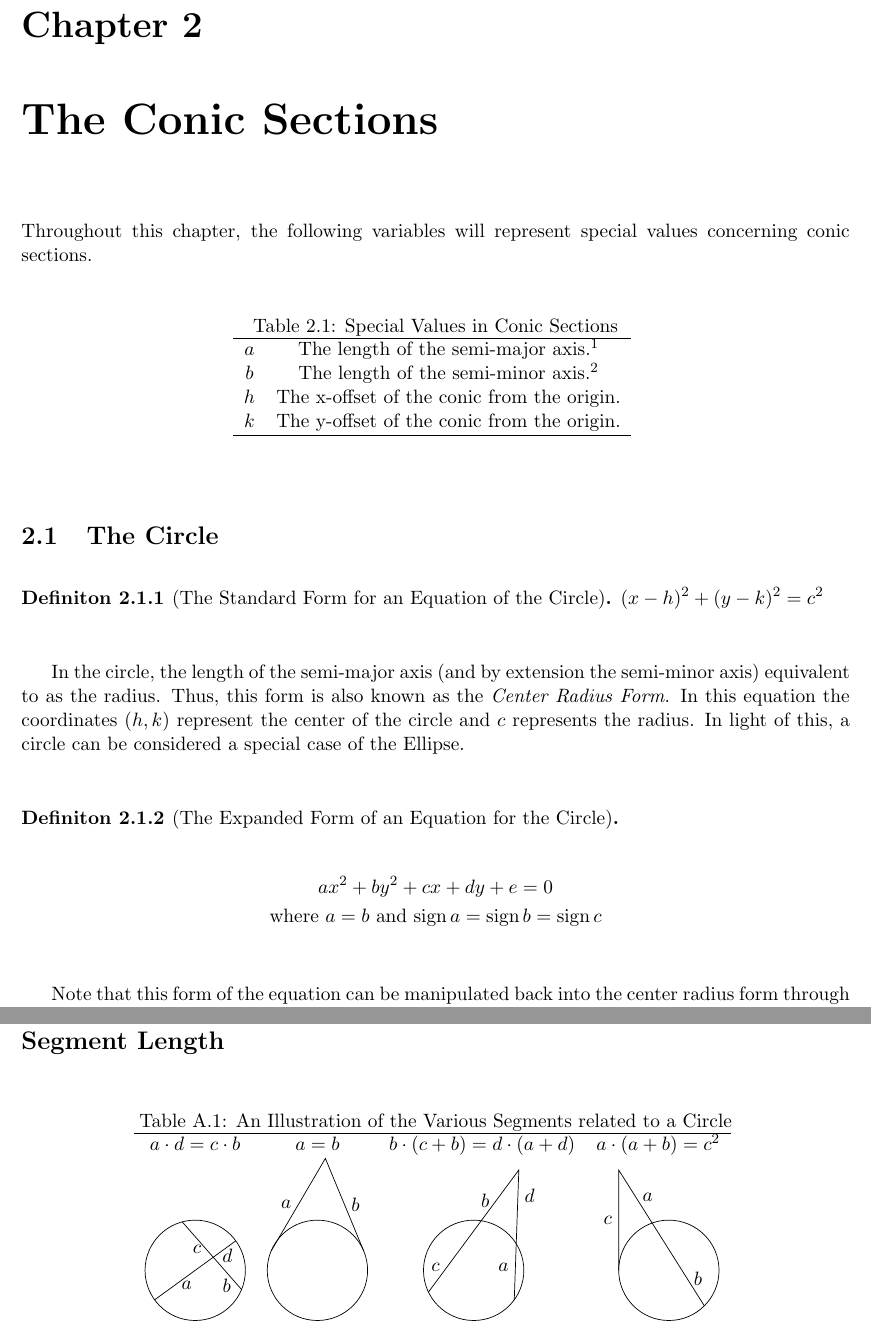
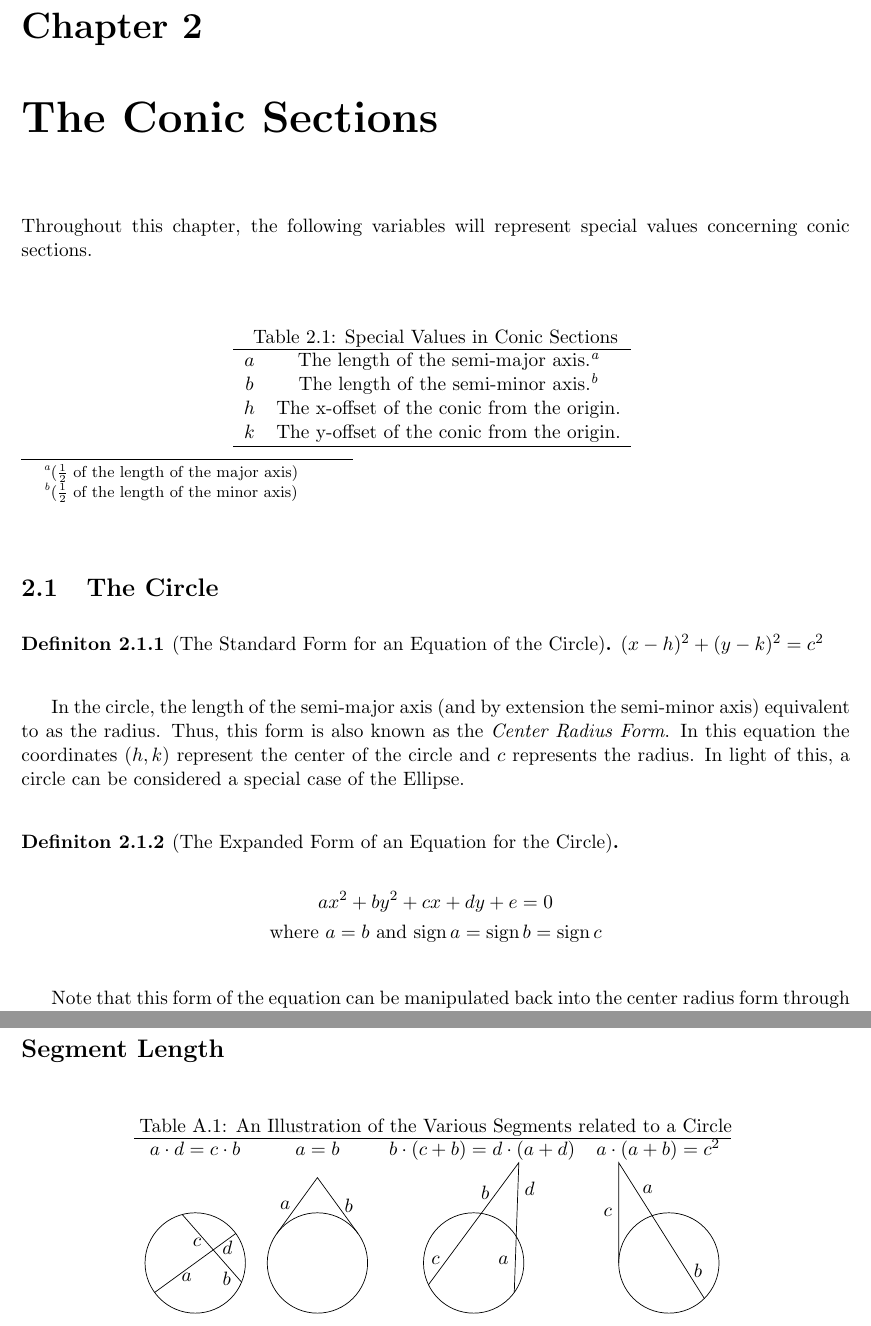
Before and after one commit to Jonathan-Z/4109, a LaTeX thesis (main.tex, which reads Appendices/GeometryLaws.tex, Chapters/Conics.tex): two parts of pages 9 and 29 of 31 before the commit and two parts of pages 9 and 28 of 31 after it, joined at a grey line, cut so that both start at the same text. Compiled offline with pdfLaTeX.

Commit message:
Fixed Laws Diagram and changed Conics Symbol Table

```diff
--- a/Appendices/GeometryLaws.tex
+++ b/Appendices/GeometryLaws.tex
@@ -331,7 +331,7 @@ $a\cdot d = c \cdot b$ & $a=b$ & $b\cdot(c+b)=d\cdot(a+d)$ & $a\cdot(a+b)=c^{2}$
 
 \begin{tikzpicture}
     \draw (0,0) circle (1cm);
-    \draw [thin](-0.9238795325112867,0.3826834323650899)--(0.1585126677811072126712632,2.230442497387663283984826)node[left,pos=0.5] {$a$}--(0.9238795325112867,0.3826834323650899)node[right,pos=0.5]{$b$};
+    \draw [thin](-0.8090169943749475,0.5877852522924731)--(0,1.7013016167040798643630809941260221)node[left,pos=0.5] {$a$}--(0.8090169943749475,0.5877852522924731)node[right,pos=0.5]{$b$};
 \end{tikzpicture}&
 
 \begin{tikzpicture}
--- a/Chapters/Conics.tex
+++ b/Chapters/Conics.tex
@@ -1,5 +1,7 @@
 \chapter{The Conic Sections}
 Throughout this chapter, the following variables will represent special values concerning conic sections.
+\begin{figure}[H]
+    \begin{minipage}{\textwidth}
         \begin{table}[H]
         \caption{Special Values in Conic Sections}
         \centering
```
Also changed, not shown: main.pdf, Chapters/Conics.tex (3 more changed lines). Lines whose indentation alone changed are shown as unchanged.
